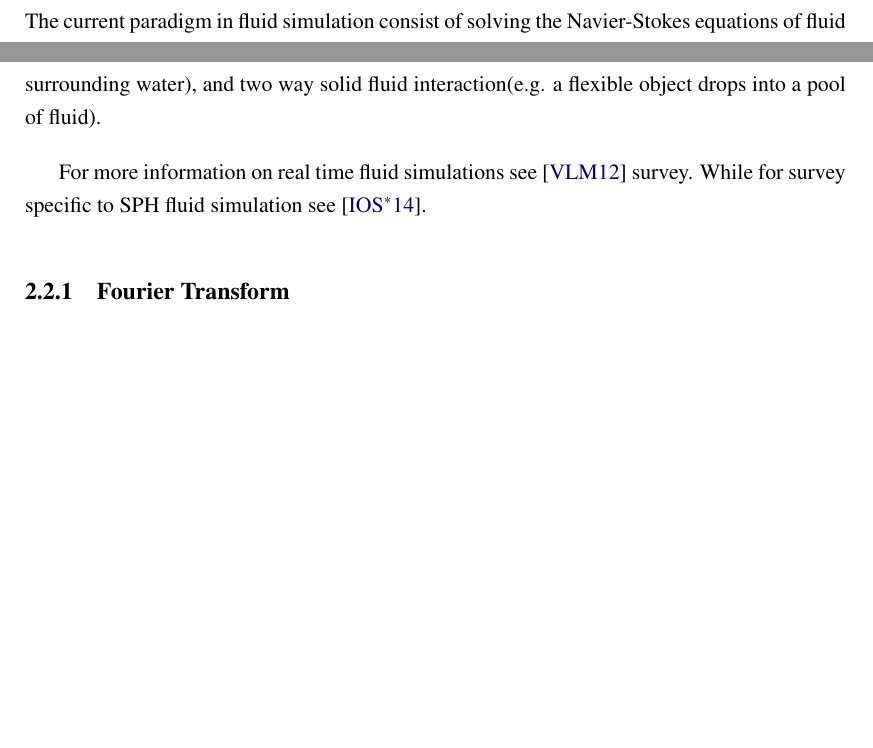
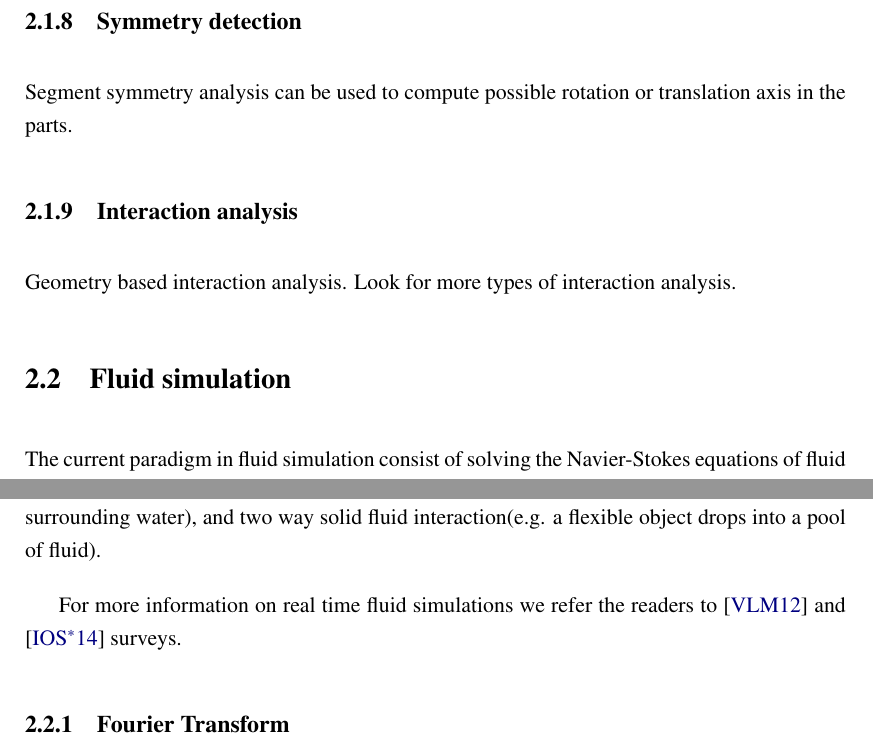
Before and after one commit to Era-Dorta/bath-rpp-coursework, a LaTeX thesis (thesis.tex, which reads prevwork.tex): two parts of pages 9 and 10 of 29, joined at a grey line, cut at the place of the change, the shorter picture padded with empty space. Compiled offline with pdfLaTeX.

Commit message:
Added symmetry and interaction analysis to part analysis in previous work

```diff
--- a/prevwork.tex
+++ b/prevwork.tex
@@ -92,6 +94,15 @@ This is quite useful as it gives for each part its degrees of freedom, e.g. sphe
 \cite{Xu2009} applied slippage analysis to perform joint-aware deformations in man-made objects.
 \cite{Yi2014} improved \cite{Gelfand2004} method making it more robust to noise and giving extra primitive information(e.g. normal of a plane, center of a sphere, etc).
 
+\subsection{Symmetry detection}
+
+Segment symmetry analysis can be used to compute possible rotation or translation axis in the parts.
+
+\subsection{Interaction analysis}
+
+Geometry based interaction analysis.
+Look for more types of interaction analysis.
+
 \section{Fluid simulation}
 \label{prevWorkFluidSim}
 
@@ -122,8 +133,7 @@ However, it is common for the algorithms to have a upper time step, if the updat
 Another important concept in fluid simulation is whether the simulation implements interplay within the fluid and rigid bodies that come in contact with it (solid-fluid coupling).
 And how flexible is this interaction, one way solid fluid(e.g. a rock drops on a small pool of water, so the water moves but the rock is almost not affected by the  and moves it, but the fluid does not affect the rock), or fluid solid(e.g. a small buoy floating in the ocean has little effect on the surrounding water), and two way solid fluid interaction(e.g. a flexible object drops into a pool of fluid).
 
-For more information on real time fluid simulations see \cite{Vines2012} survey.
-While for survey specific to SPH fluid simulation see \cite{Ihmsen2014}.
+For more information on real time fluid simulations we refer the readers to \cite{Vines2012} and \cite{Ihmsen2014} surveys.
 
 \subsection{Fourier Transform}
 
```
Also changed, not shown: thesis.pdf, prevwork.tex (2 more changed lines).
